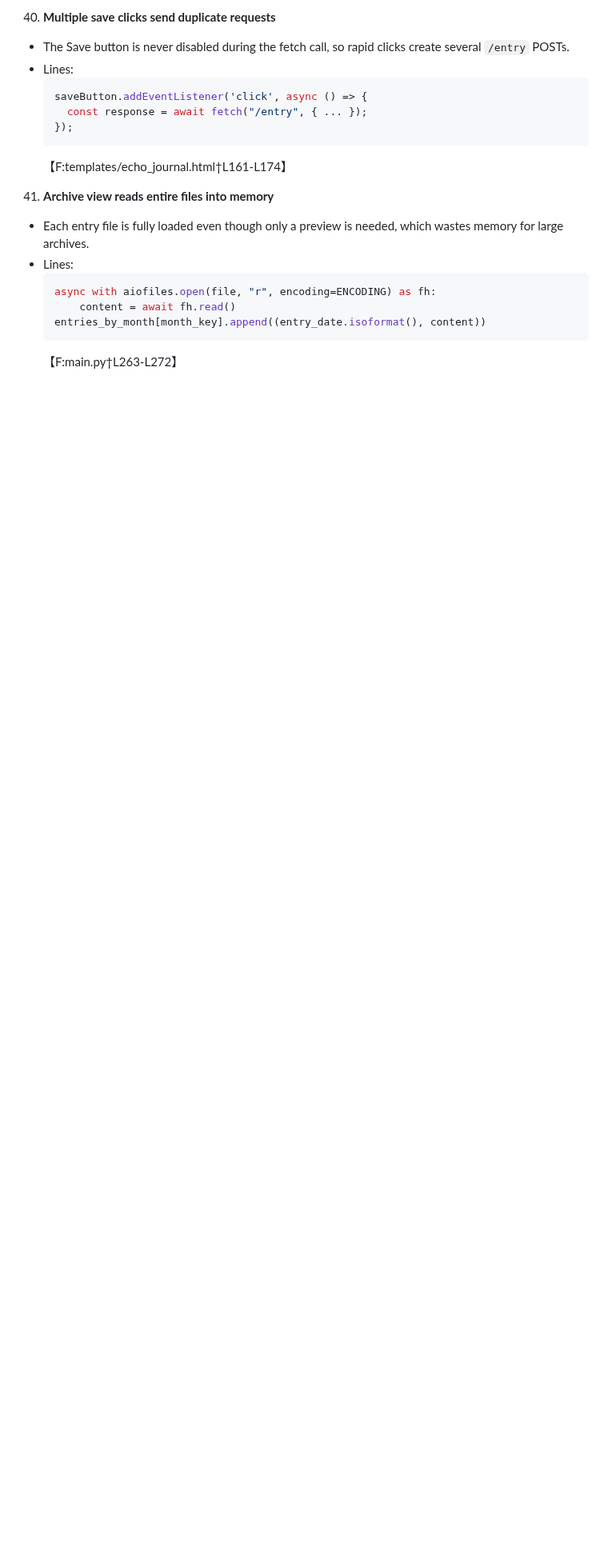
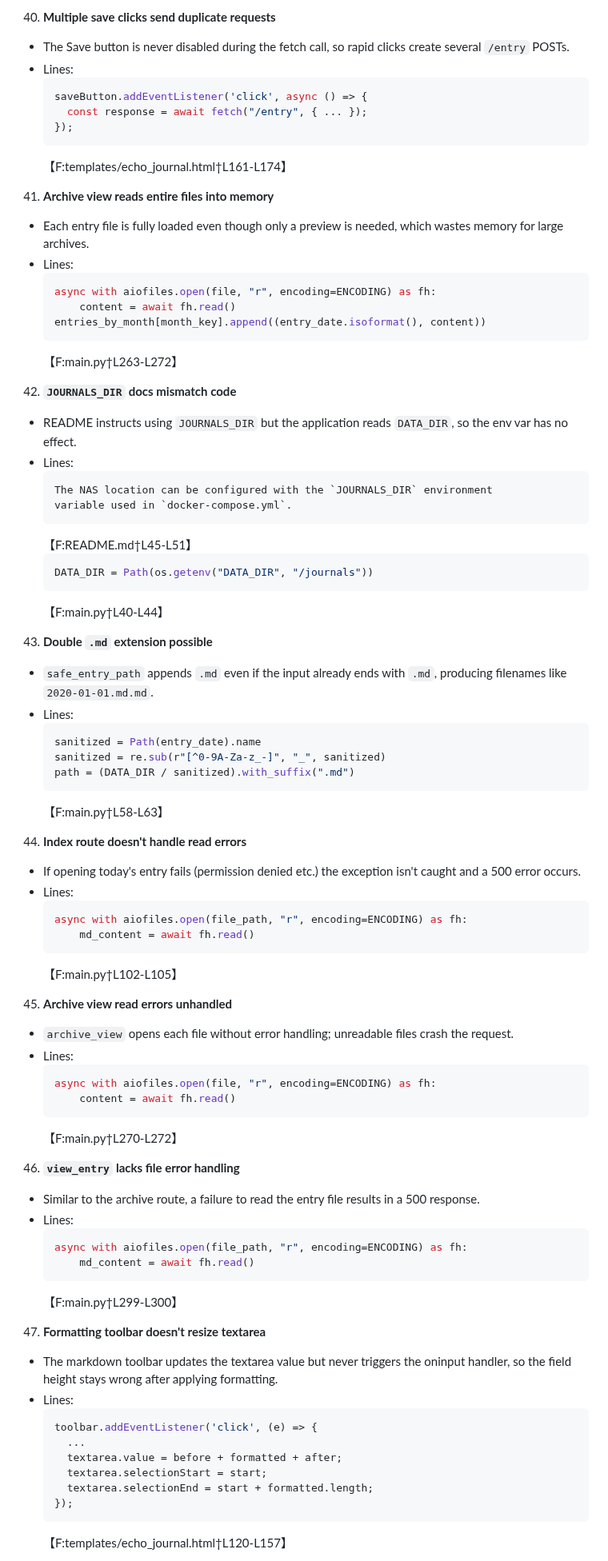
Before and after one commit to EoghannIrving/echo_journal, a Markdown page: BUGS.md, the part around one of its changes. Shown at 80% size. Rendered like a GitHub page; blank space fills up the shorter version.

Commit message:
Document additional bugs

````diff
--- a/BUGS.md
+++ b/BUGS.md
@@ -192,3 +192,66 @@ The following issues are still unresolved. Fixed bugs have been moved to [BUGS_F
      entries_by_month[month_key].append((entry_date.isoformat(), content))
      ```
      【F:main.py†L263-L272】
+42. **`JOURNALS_DIR` docs mismatch code**
+   - README instructs using `JOURNALS_DIR` but the application reads `DATA_DIR`, so the env var has no effect.
+   - Lines:
+     ```text
+     The NAS location can be configured with the `JOURNALS_DIR` environment
+     variable used in `docker-compose.yml`.
+     ```
+     【F:README.md†L45-L51】
+     ```python
+     DATA_DIR = Path(os.getenv("DATA_DIR", "/journals"))
+     ```
+     【F:main.py†L40-L44】
+
+43. **Double `.md` extension possible**
+   - `safe_entry_path` appends `.md` even if the input already ends with `.md`, producing filenames like `2020-01-01.md.md`.
+   - Lines:
+     ```python
+     sanitized = Path(entry_date).name
+     sanitized = re.sub(r"[^0-9A-Za-z_-]", "_", sanitized)
+     path = (DATA_DIR / sanitized).with_suffix(".md")
+     ```
+     【F:main.py†L58-L63】
+
+44. **Index route doesn't handle read errors**
+   - If opening today's entry fails (permission denied etc.) the exception isn't caught and a 500 error occurs.
+   - Lines:
+     ```python
+     async with aiofiles.open(file_path, "r", encoding=ENCODING) as fh:
+         md_content = await fh.read()
+     ```
+     【F:main.py†L102-L105】
+
+45. **Archive view read errors unhandled**
+   - `archive_view` opens each file without error handling; unreadable files crash the request.
+   - Lines:
+     ```python
+     async with aiofiles.open(file, "r", encoding=ENCODING) as fh:
+         content = await fh.read()
+     ```
+     【F:main.py†L270-L272】
+
+46. **`view_entry` lacks file error handling**
+   - Similar to the archive route, a failure to read the entry file results in a 500 response.
+   - Lines:
+     ```python
+     async with aiofiles.open(file_path, "r", encoding=ENCODING) as fh:
+         md_content = await fh.read()
+     ```
+     【F:main.py†L299-L300】
+
+47. **Formatting toolbar doesn't resize textarea**
+   - The markdown toolbar updates the textarea value but never triggers the oninput handler, so the field height stays wrong after applying formatting.
+   - Lines:
+     ```javascript
+     toolbar.addEventListener('click', (e) => {
+       ...
+       textarea.value = before + formatted + after;
+       textarea.selectionStart = start;
+       textarea.selectionEnd = start + formatted.length;
+     });
+     ```
+     【F:templates/echo_journal.html†L120-L157】
+
````
Also changed, not shown: other parts of BUGS.md (+36 -0 lines).
